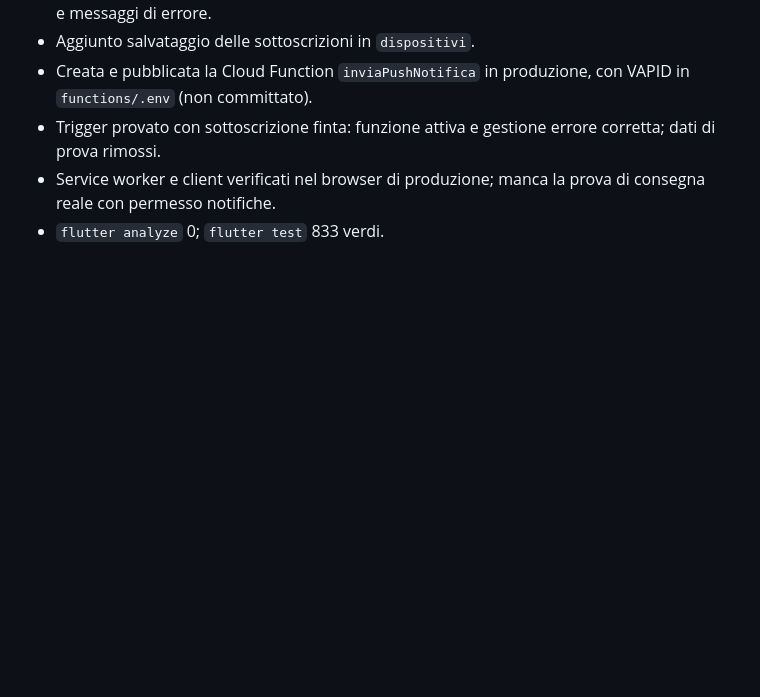
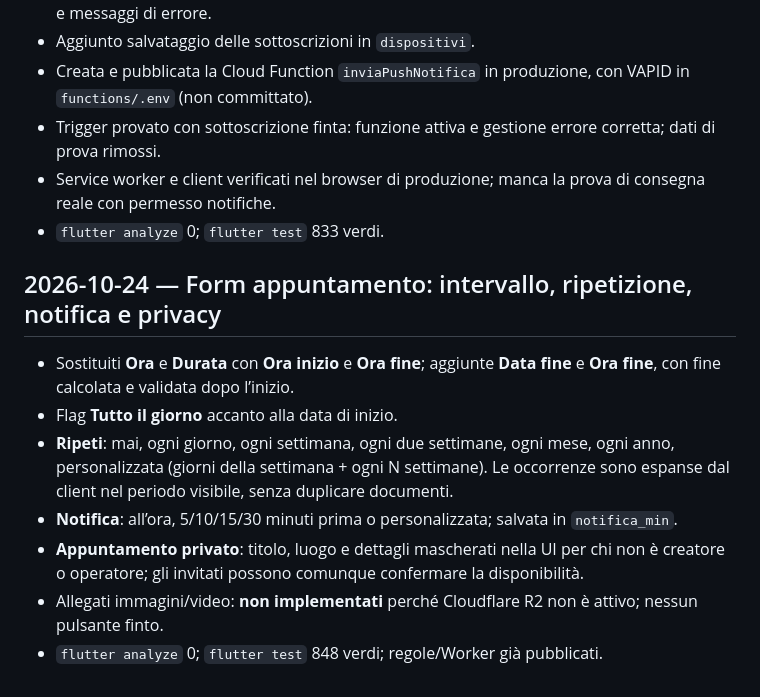
Before and after one commit to sbotz17/commerciali, a Markdown page: docs/progetto/diario.md, the part around the change. GitHub-like rendering; blank space fills up the shorter version.

```diff
--- a/docs/progetto/diario.md
+++ b/docs/progetto/diario.md
@@ -511,3 +511,17 @@
 - Trigger provato con sottoscrizione finta: funzione attiva e gestione errore corretta; dati di prova rimossi.
 - Service worker e client verificati nel browser di produzione; manca la prova di consegna reale con permesso notifiche.
 - `flutter analyze` 0; `flutter test` 833 verdi.
+
+## 2026-10-24 — Form appuntamento: intervallo, ripetizione, notifica e privacy
+
+- Sostituiti **Ora** e **Durata** con **Ora inizio** e **Ora fine**; aggiunte **Data fine** e **Ora fine**,
+  con fine calcolata e validata dopo l’inizio.
+- Flag **Tutto il giorno** accanto alla data di inizio.
+- **Ripeti**: mai, ogni giorno, ogni settimana, ogni due settimane, ogni mese, ogni anno, personalizzata
+  (giorni della settimana + ogni N settimane). Le occorrenze sono espanse dal client nel periodo visibile,
+  senza duplicare documenti.
+- **Notifica**: all’ora, 5/10/15/30 minuti prima o personalizzata; salvata in `notifica_min`.
+- **Appuntamento privato**: titolo, luogo e dettagli mascherati nella UI per chi non è creatore o operatore;
+  gli invitati possono comunque confermare la disponibilità.
+- Allegati immagini/video: **non implementati** perché Cloudflare R2 non è attivo; nessun pulsante finto.
+- `flutter analyze` 0; `flutter test` 848 verdi; regole/Worker già pubblicati.
```
Also changed, not shown: docs/progetto/task.md (+1 -0 lines), 1 other file.
